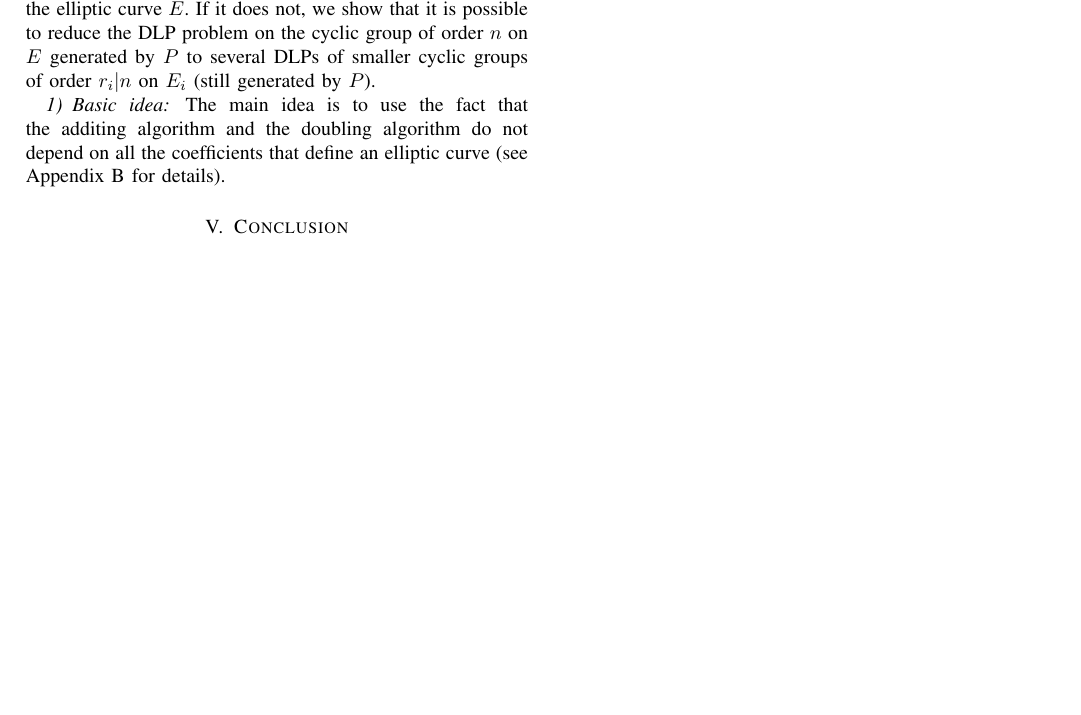
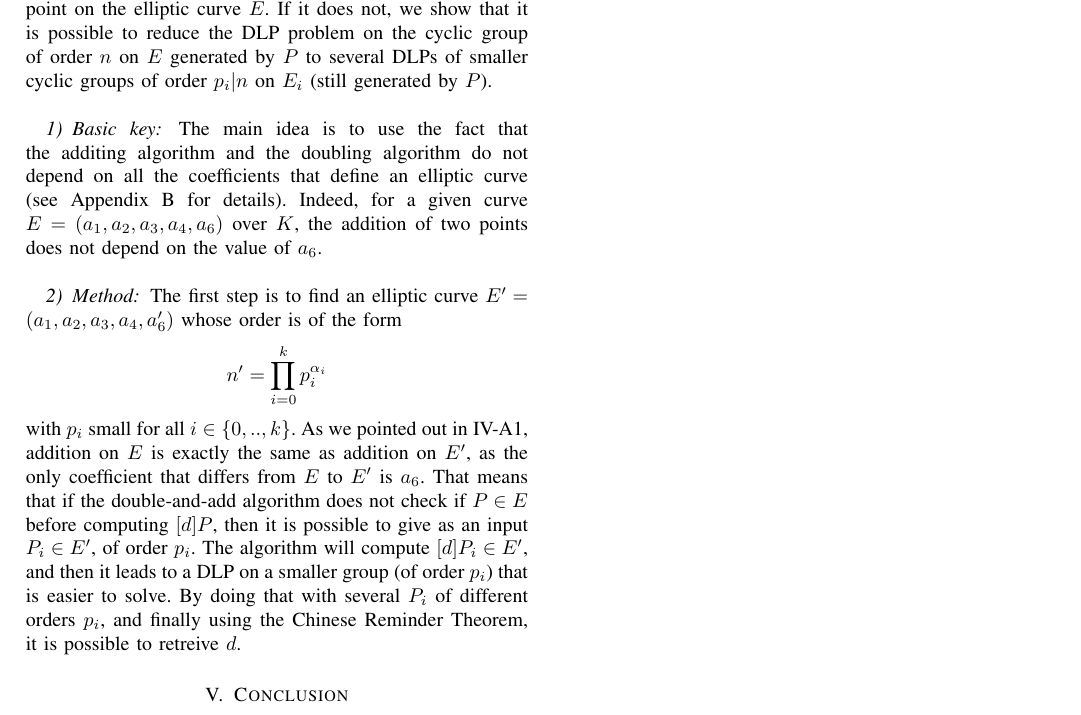
Before and after one commit to Frky/ecc-attacks, a LaTeX paper (article/FdG and GJ - Side channel attacks on elliptic curve cryptography.tex): part of page 2 of 3, cut so that both start at the same text, the shorter picture padded with empty space. Compiled offline with pdfLaTeX.

Commit message:
Malicious input

```diff
--- a/article/FdG and GJ - Side channel attacks on elliptic curve cryptography.tex
+++ b/article/FdG and GJ - Side channel attacks on elliptic curve cryptography.tex
@@ -776,12 +776,25 @@ This attack is not, properly speaking, a fault attack as it is not needed to int
 error during the computation. It relies, however, on the fact that a double-and-add algorithm
 do not check if the point $P$ given as an input is indeed a point on the elliptic curve $E$.
 If it does not, we show that it is possible to reduce the DLP problem on the cyclic group of order $n$ on $E$ generated by $P$ to
-several DLPs of smaller cyclic groups of order $r_i | n$ on $E_i$ (still generated by $P$).
+several DLPs of smaller cyclic groups of order $p_i | n$ on $E_i$ (still generated by $P$).\\
 %TODO reference
 
-\subsubsection{Basic idea}
+\subsubsection{Basic key}
+\label{malicious-basic}
 The main idea is to use the fact that the additing algorithm and the doubling algorithm do not depend on
 all the coefficients that define an elliptic curve (see Appendix \ref{adding-on-ec} for details).
+Indeed, for a given curve $E = (a_1, a_2, a_3, a_4, a_6)$ over $K$, the addition of two points does not
+depend on the value of $a_6$.\\
+
+\subsubsection{Method}
+The first step is to find an elliptic curve $E' = (a_1, a_2, a_3, a_4, a_6')$ whose order is of the form
+$$n' = \prod_{i = 0}^{k}p_i^{\alpha_i}$$
+with $p_i$ small for all $i \in \{0, .., k\}$. As we pointed out in \ref{malicious-basic}, addition on $E$ is
+exactly the same as addition on $E'$, as the only coefficient that differs from $E$ to $E'$ is $a_6$. That means
+that if the double-and-add algorithm does not check if $P \in E$ before computing $[d]P$, then it is possible to
+give as an input $P_i \in E'$, of order $p_i$. The algorithm will compute $[d]P_i \in E'$, and then it leads to a DLP on a smaller
+group (of order $p_i$) that is easier to solve. By doing that with several $P_i$ of different orders $p_i$, and finally using
+the Chinese Reminder Theorem, it is possible to retreive $d$.
 
 \section{Conclusion}
 The conclusion goes here.
```
